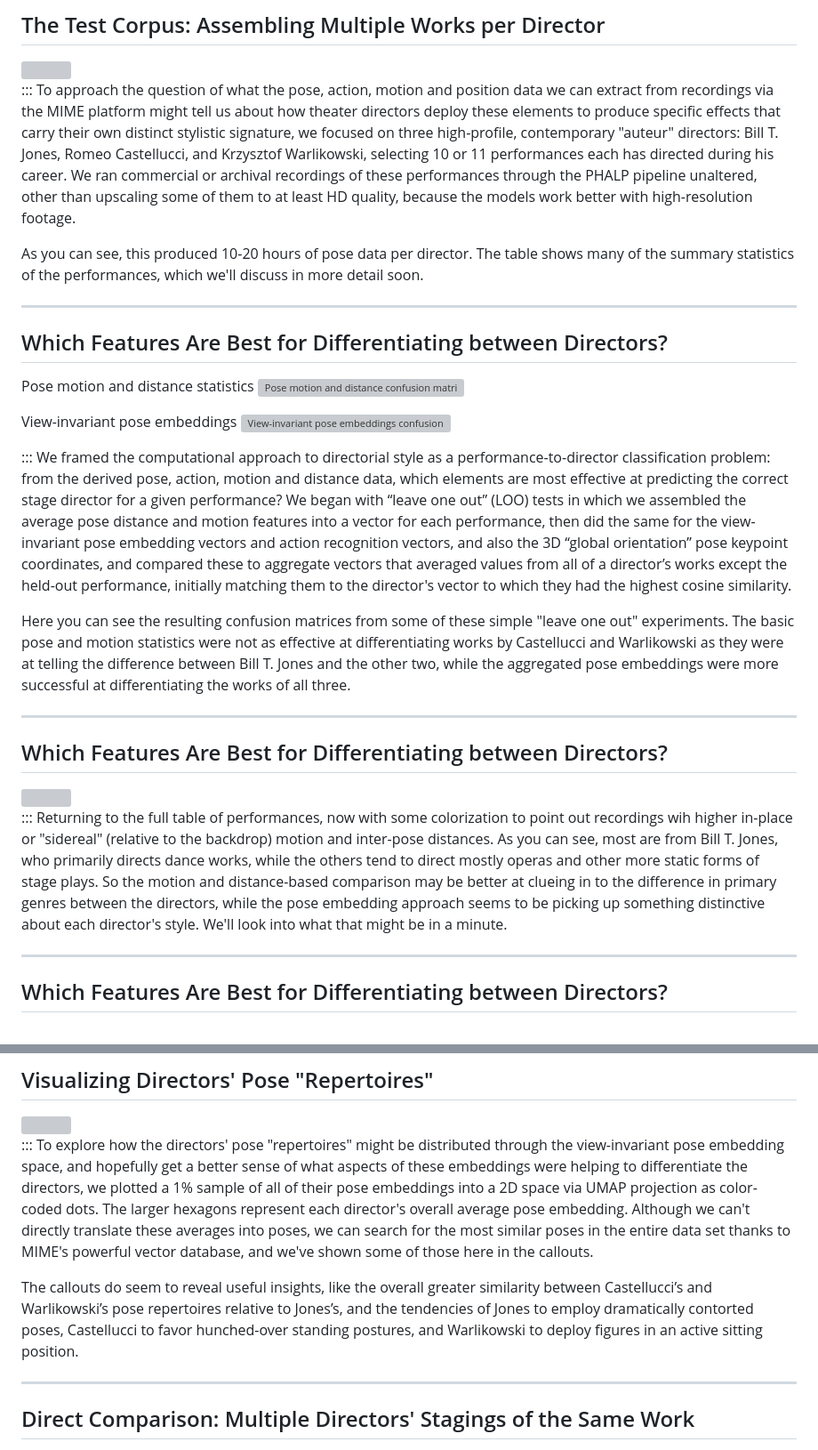
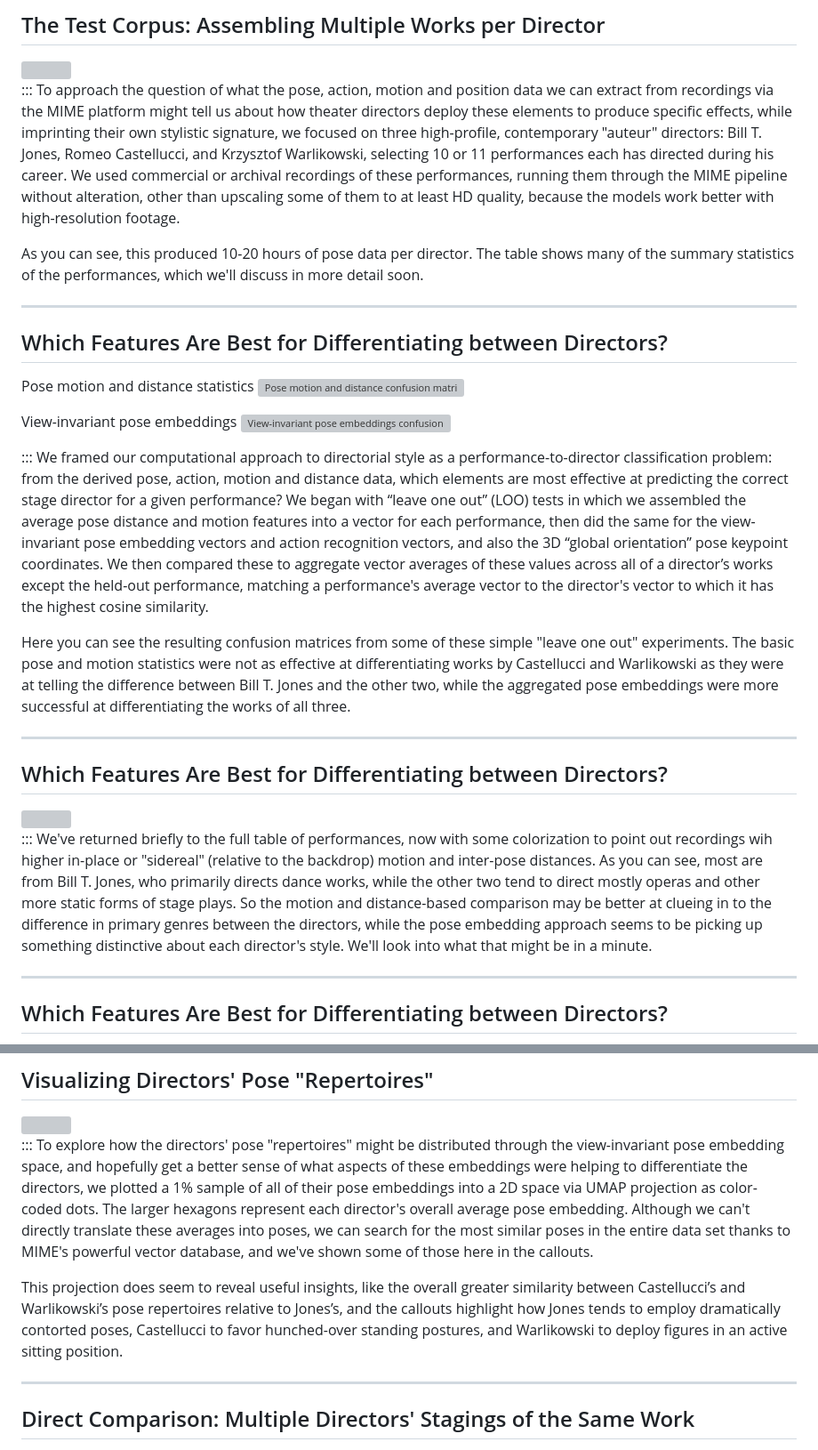
Before and after one commit to sul-cidr/mime-hai-seminar-slides, a Markdown page: slides.md, 2 parts joined by grey strips. Shown: that part at 89% size. Rendered like a GitHub page; grey boxes are pictures that could not be loaded.

```diff
--- a/slides.md
+++ b/slides.md
@@ -307,7 +307,7 @@ The final key tool that we applied to extract, analyze and compare pose data doe
 <img class="r-stretch" src="assets/results/31_performances.png" />
 
 :::
-To approach the question of what the pose, action, motion and position data we can extract from recordings via the MIME platform might tell us about how theater directors deploy these elements to produce specific effects that carry their own distinct stylistic signature, we focused on three high-profile, contemporary "auteur" directors: Bill T. Jones, Romeo Castellucci, and Krzysztof Warlikowski, selecting 10 or 11 performances each has directed during his career. We ran commercial or archival recordings of these performances through the PHALP pipeline unaltered, other than upscaling some of them to at least HD quality, because the models work better with high-resolution footage.
+To approach the question of what the pose, action, motion and position data we can extract from recordings via the MIME platform might tell us about how theater directors deploy these elements to produce specific effects, while imprinting their own stylistic signature, we focused on three high-profile, contemporary "auteur" directors: Bill T. Jones, Romeo Castellucci, and Krzysztof Warlikowski, selecting 10 or 11 performances each has directed during his career. We used commercial or archival recordings of these performances, running them through the MIME pipeline without alteration, other than upscaling some of them to at least HD quality, because the models work better with high-resolution footage.
 
 As you can see, this produced 10-20 hours of pose data per director. The table shows many of the summary statistics of the performances, which we'll discuss in more detail soon.
 
@@ -328,7 +328,7 @@ View-invariant pose embeddings
 </div>
 
 :::
-We framed the computational approach to directorial style as a performance-to-director classification problem: from the derived pose, action, motion and distance data, which elements are most effective at predicting the correct stage director for a given performance? We began with “leave one out” (LOO) tests in which we assembled the average pose distance and motion features into a vector for each performance, then did the same for the view-invariant pose embedding vectors and action recognition vectors, and also the 3D “global orientation” pose keypoint coordinates, and compared these to aggregate vectors that averaged values from all of a director’s works except the held-out performance, initially matching them to the director's vector to which they had the highest cosine similarity.
+We framed our computational approach to directorial style as a performance-to-director classification problem: from the derived pose, action, motion and distance data, which elements are most effective at predicting the correct stage director for a given performance? We began with “leave one out” (LOO) tests in which we assembled the average pose distance and motion features into a vector for each performance, then did the same for the view-invariant pose embedding vectors and action recognition vectors, and also the 3D “global orientation” pose keypoint coordinates. We then compared these to aggregate vector averages of these values across all of a director’s works except the held-out performance, matching a performance's average vector to the director's vector to which it has the highest cosine similarity.
 
 Here you can see the resulting confusion matrices from some of these simple "leave one out" experiments. The basic pose and motion statistics were not as effective at differentiating works by Castellucci and Warlikowski as they were at telling the difference between Bill T. Jones and the other two, while the aggregated pose embeddings were more successful at differentiating the works of all three.
 
@@ -341,7 +341,7 @@ Here you can see the resulting confusion matrices from some of these simple "lea
 <img class="r-stretch" src="assets/results/31_performances_hl.png" />
 
 :::
-Returning to the full table of performances, now with some colorization to point out recordings wih higher in-place or "sidereal" (relative to the backdrop) motion and inter-pose distances. As you can see, most are from Bill T. Jones, who primarily directs dance works, while the others tend to direct mostly operas and other more static forms of stage plays. So the motion and distance-based comparison may be better at clueing in to the difference in primary genres between the directors, while the pose embedding approach seems to be picking up something distinctive about each director's style. We'll look into what that might be in a minute.
+We've returned briefly to the full table of performances, now with some colorization to point out recordings wih higher in-place or "sidereal" (relative to the backdrop) motion and inter-pose distances. As you can see, most are from Bill T. Jones, who primarily directs dance works, while the other two tend to direct mostly operas and other more static forms of stage plays. So the motion and distance-based comparison may be better at clueing in to the difference in primary genres between the directors, while the pose embedding approach seems to be picking up something distinctive about each director's style. We'll look into what that might be in a minute.
 
 
 ---
@@ -415,7 +415,7 @@ And considering the 3D body keypoint coordinates, this plot might be a bit hard
 :::
 To explore how the directors' pose "repertoires" might be distributed through the view-invariant pose embedding space, and hopefully get a better sense of what aspects of these embeddings were helping to differentiate the directors, we plotted a 1% sample of all of their pose embeddings into a 2D space via UMAP projection as color-coded dots. The larger hexagons represent each director's overall average pose embedding. Although we can't directly translate these averages into poses, we can search for the most similar poses in the entire data set thanks to MIME's powerful vector database, and we've shown some of those here in the callouts.
 
-The callouts do seem to reveal useful insights, like the overall greater similarity between Castellucci’s and Warlikowski’s pose repertoires relative to Jones’s, and the tendencies of Jones to employ dramatically contorted poses, Castellucci to favor hunched-over standing postures, and Warlikowski to deploy figures in an active sitting position.
+This projection does seem to reveal useful insights, like the overall greater similarity between Castellucci’s and Warlikowski’s pose repertoires relative to Jones’s, and the callouts highlight how Jones tends to employ dramatically contorted poses, Castellucci to favor hunched-over standing postures, and Warlikowski to deploy figures in an active sitting position.
 
 
 ---
```
Also changed, not shown: other parts of slides.md (+18 -18 lines).
